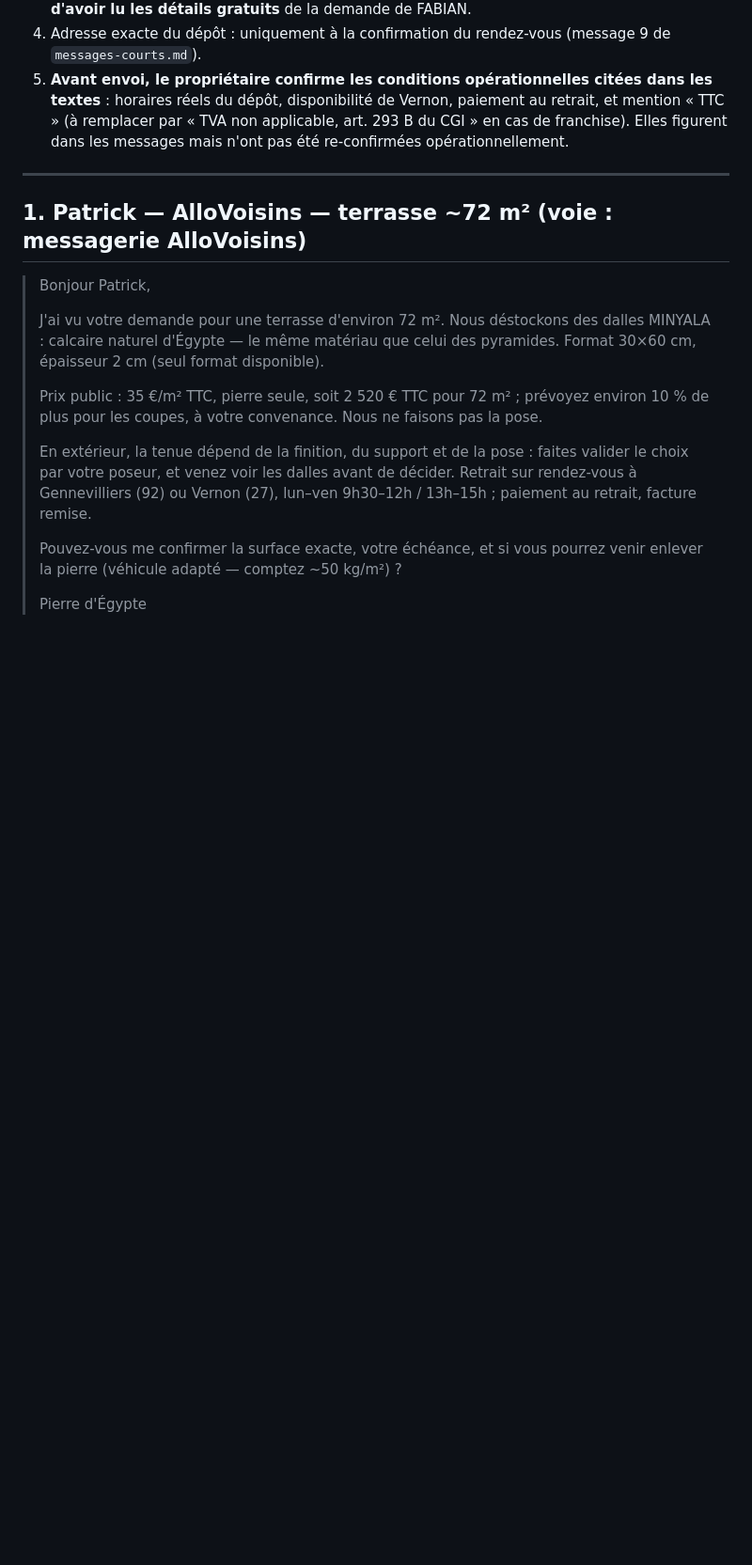
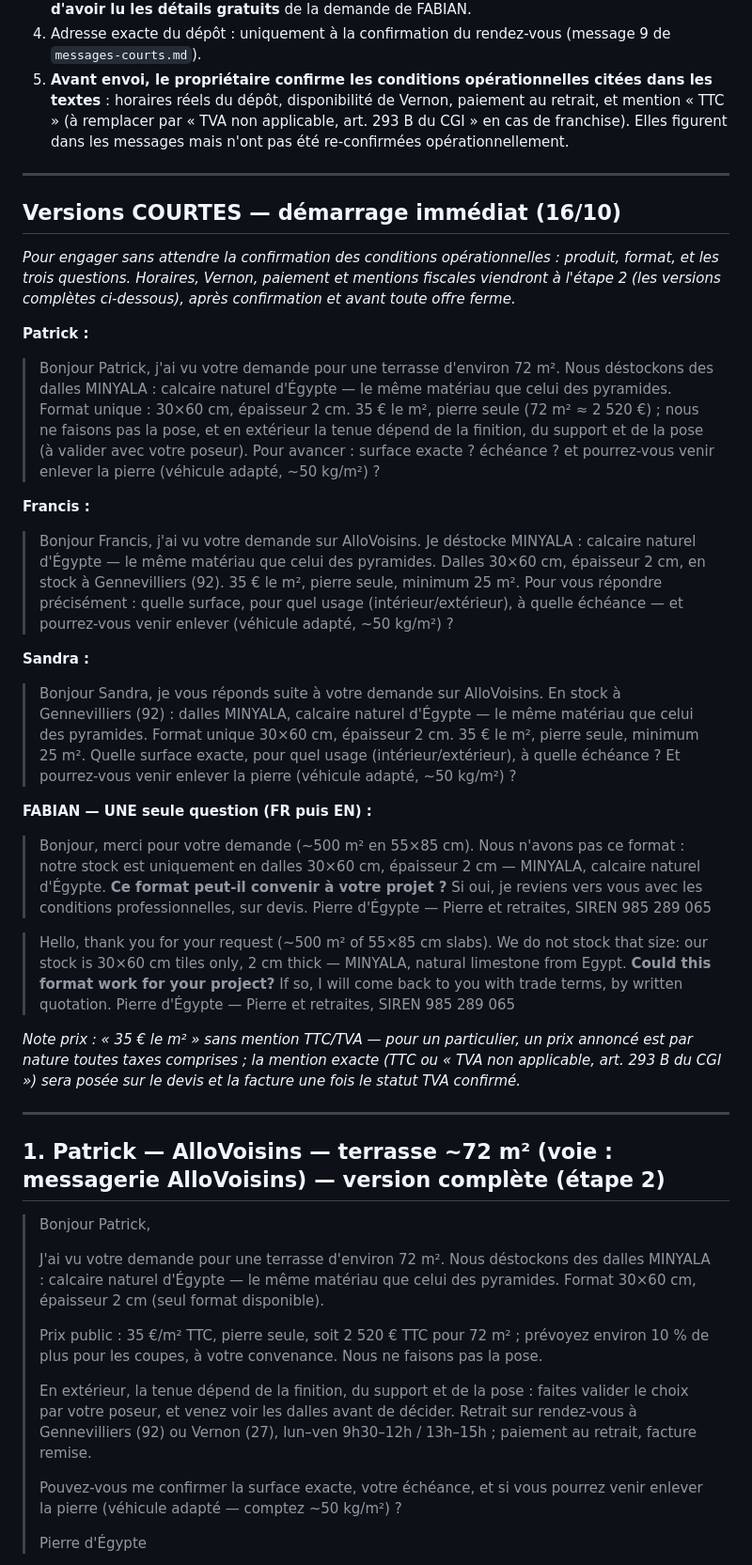
Before and after one commit to customerservice-dot/retreats-holidays-johanna, a Markdown page: minyala/reponses-pistes-2026-10.md, the part around the change. Shown at 94% size. Drawn GitHub-style; blank space fills up the shorter version.

Commit message:
Short starter versions of the four replies (product + format + three qualification questions only); operational conditions deferred to step 2; FABIAN reduced to the single format question
Co-Authored-By: Claude Fable 5 <noreply@anthropic.com>
Claude-Session: https://claude.ai/code/session_01Xqm9tFtdvLdJdkiWw2VVp6

```diff
--- a/minyala/reponses-pistes-2026-10.md
+++ b/minyala/reponses-pistes-2026-10.md
@@ -17,7 +17,34 @@ Les trois obtenues → proposer un créneau de visite réel ou, pour un pro, un
 
 ---
 
-## 1. Patrick — AlloVoisins — terrasse ~72 m² (voie : messagerie AlloVoisins)
+## Versions COURTES — démarrage immédiat (16/10)
+
+*Pour engager sans attendre la confirmation des conditions opérationnelles : produit, format, et les trois questions. Horaires, Vernon, paiement et mentions fiscales viendront à l'étape 2 (les versions complètes ci-dessous), après confirmation et avant toute offre ferme.*
+
+**Patrick :**
+> Bonjour Patrick, j'ai vu votre demande pour une terrasse d'environ 72 m². Nous déstockons des dalles MINYALA : calcaire naturel d'Égypte — le même matériau que celui des pyramides. Format unique : 30×60 cm, épaisseur 2 cm. 35 € le m², pierre seule (72 m² ≈ 2 520 €) ; nous ne faisons pas la pose, et en extérieur la tenue dépend de la finition, du support et de la pose (à valider avec votre poseur).
+> Pour avancer : surface exacte ? échéance ? et pourrez-vous venir enlever la pierre (véhicule adapté, ~50 kg/m²) ?
+
+**Francis :**
+> Bonjour Francis, j'ai vu votre demande sur AlloVoisins. Je déstocke MINYALA : calcaire naturel d'Égypte — le même matériau que celui des pyramides. Dalles 30×60 cm, épaisseur 2 cm, en stock à Gennevilliers (92). 35 € le m², pierre seule, minimum 25 m².
+> Pour vous répondre précisément : quelle surface, pour quel usage (intérieur/extérieur), à quelle échéance — et pourrez-vous venir enlever (véhicule adapté, ~50 kg/m²) ?
+
+**Sandra :**
+> Bonjour Sandra, je vous réponds suite à votre demande sur AlloVoisins. En stock à Gennevilliers (92) : dalles MINYALA, calcaire naturel d'Égypte — le même matériau que celui des pyramides. Format unique 30×60 cm, épaisseur 2 cm. 35 € le m², pierre seule, minimum 25 m².
+> Quelle surface exacte, pour quel usage (intérieur/extérieur), à quelle échéance ? Et pourrez-vous venir enlever la pierre (véhicule adapté, ~50 kg/m²) ?
+
+**FABIAN — UNE seule question (FR puis EN) :**
+> Bonjour, merci pour votre demande (~500 m² en 55×85 cm). Nous n'avons pas ce format : notre stock est uniquement en dalles 30×60 cm, épaisseur 2 cm — MINYALA, calcaire naturel d'Égypte. **Ce format peut-il convenir à votre projet ?** Si oui, je reviens vers vous avec les conditions professionnelles, sur devis.
+> Pierre d'Égypte — Pierre et retraites, SIREN 985 289 065
+
+> Hello, thank you for your request (~500 m² of 55×85 cm slabs). We do not stock that size: our stock is 30×60 cm tiles only, 2 cm thick — MINYALA, natural limestone from Egypt. **Could this format work for your project?** If so, I will come back to you with trade terms, by written quotation.
+> Pierre d'Égypte — Pierre et retraites, SIREN 985 289 065
+
+*Note prix : « 35 € le m² » sans mention TTC/TVA — pour un particulier, un prix annoncé est par nature toutes taxes comprises ; la mention exacte (TTC ou « TVA non applicable, art. 293 B du CGI ») sera posée sur le devis et la facture une fois le statut TVA confirmé.*
+
+---
+
+## 1. Patrick — AlloVoisins — terrasse ~72 m² (voie : messagerie AlloVoisins) — version complète (étape 2)
 
 > Bonjour Patrick,
 >
```
